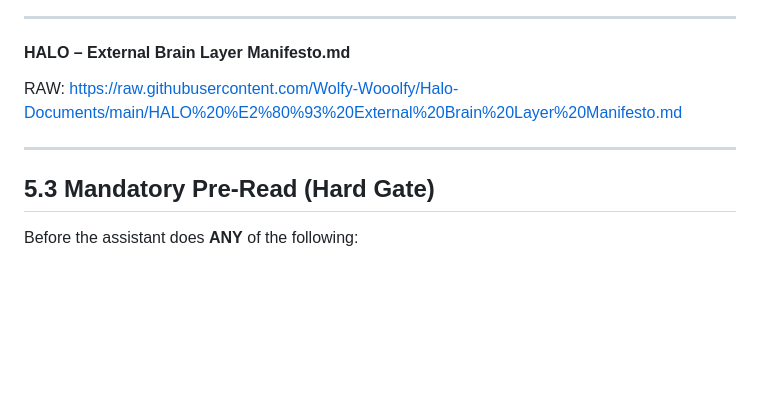
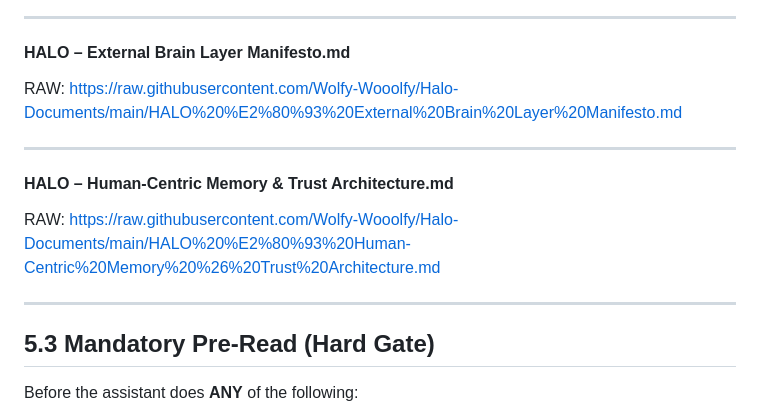
Before and after one commit to Wolfy-Wooolfy/Halo-backend, a Markdown page: SOURCE_OF_TRUTH.md, the part around the change. Drawn GitHub-style; blank space fills up the shorter version.

```diff
--- a/SOURCE_OF_TRUTH.md
+++ b/SOURCE_OF_TRUTH.md
@@ -366,6 +366,11 @@ RAW: https://raw.githubusercontent.com/Wolfy-Wooolfy/Halo-Documents/main/HALO%20
 
 ---
 
+#### HALO – Human-Centric Memory & Trust Architecture.md
+RAW: https://raw.githubusercontent.com/Wolfy-Wooolfy/Halo-Documents/main/HALO%20%E2%80%93%20Human-Centric%20Memory%20%26%20Trust%20Architecture.md
+
+---
+
 ## 5.3 Mandatory Pre-Read (Hard Gate)
 
 Before the assistant does **ANY** of the following:
```
